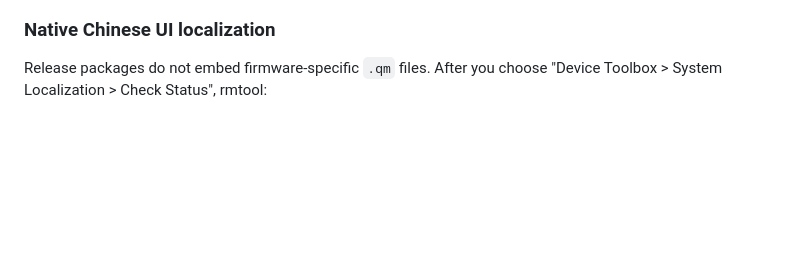
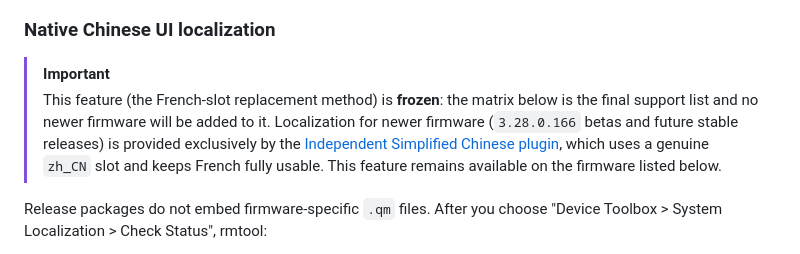
Before and after one commit to pretenderlu/rmtool, a Markdown page: README.md, the part around the change. GitHub-like rendering; blank space fills up the shorter version.

Commit message:
docs: freeze French-slot localization at current firmware

```diff
--- a/README.md
+++ b/README.md
@@ -140,6 +140,15 @@ Open the KOReader page, connect the device, and click **Check Status**. Installa
 Before each upload, the target file is copied to `.backup` in the same directory; another upload overwrites that backup. When uploading the suspend wallpaper `suspended.png`, rmtool can replace existing `carousel/*.png` files with transparent images so firmware 3.27 carousel artwork does not cover the custom wallpaper. The original carousel images are preserved once in `carousel/.backup/`, a subdirectory ignored by the firmware, and disabling the option restores them. Legacy adjacent backups are migrated into that subdirectory.
 
 ### Native Chinese UI localization
+
+> [!IMPORTANT]
+> This feature (the French-slot replacement method) is **frozen**: the matrix
+> below is the final support list and no newer firmware will be added to it.
+> Localization for newer firmware (`3.28.0.166` betas and future stable
+> releases) is provided exclusively by the [Independent Simplified Chinese
+> plugin](#independent-simplified-chinese-plugin), which uses a genuine
+> `zh_CN` slot and keeps French fully usable. This feature remains available
+> on the firmware listed below.
 
 Release packages do not embed firmware-specific `.qm` files. After you choose "Device Toolbox > System Localization > Check Status", rmtool:
 
```
Also changed, not shown: README.zh-CN.md (+3 -0 lines), translations/README.md (+6 -0 lines).
